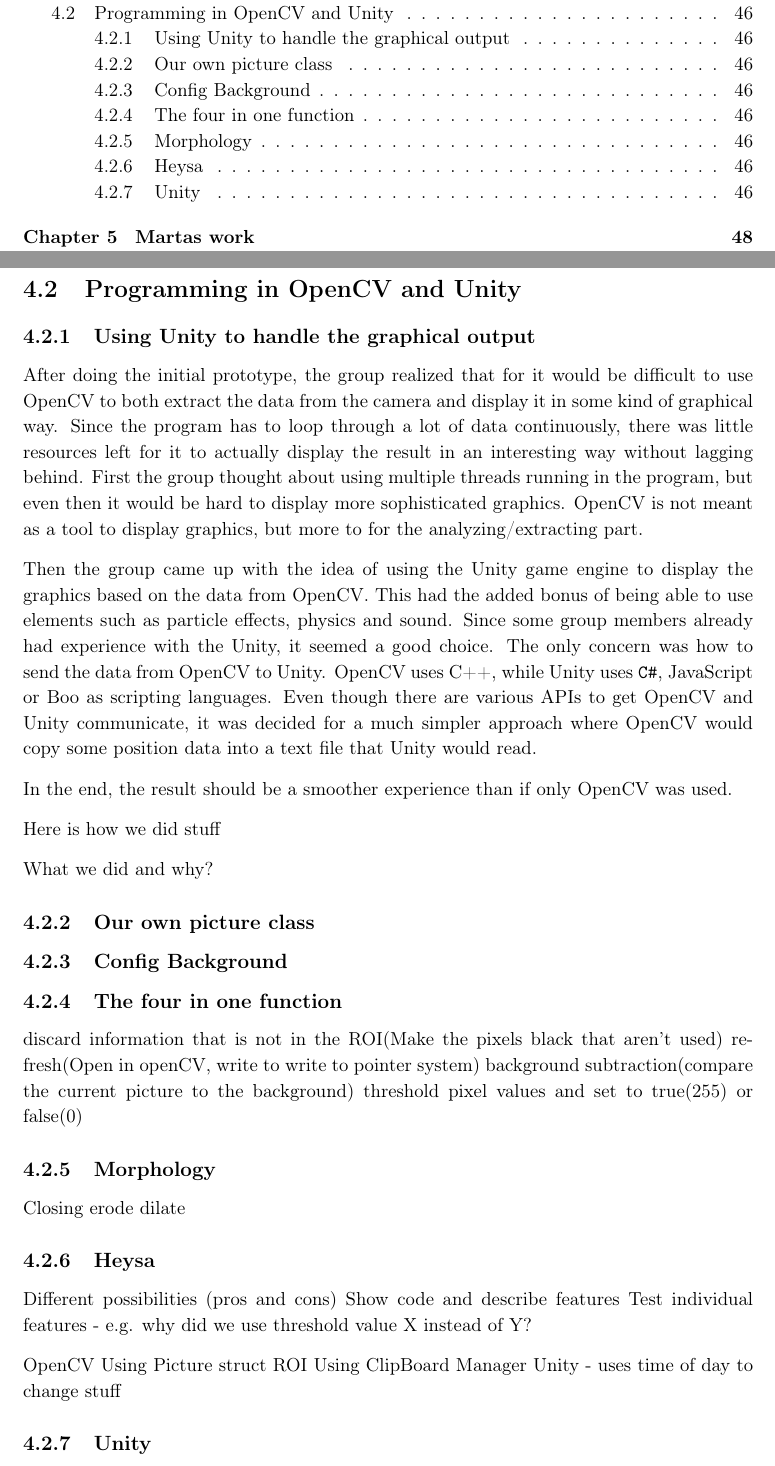
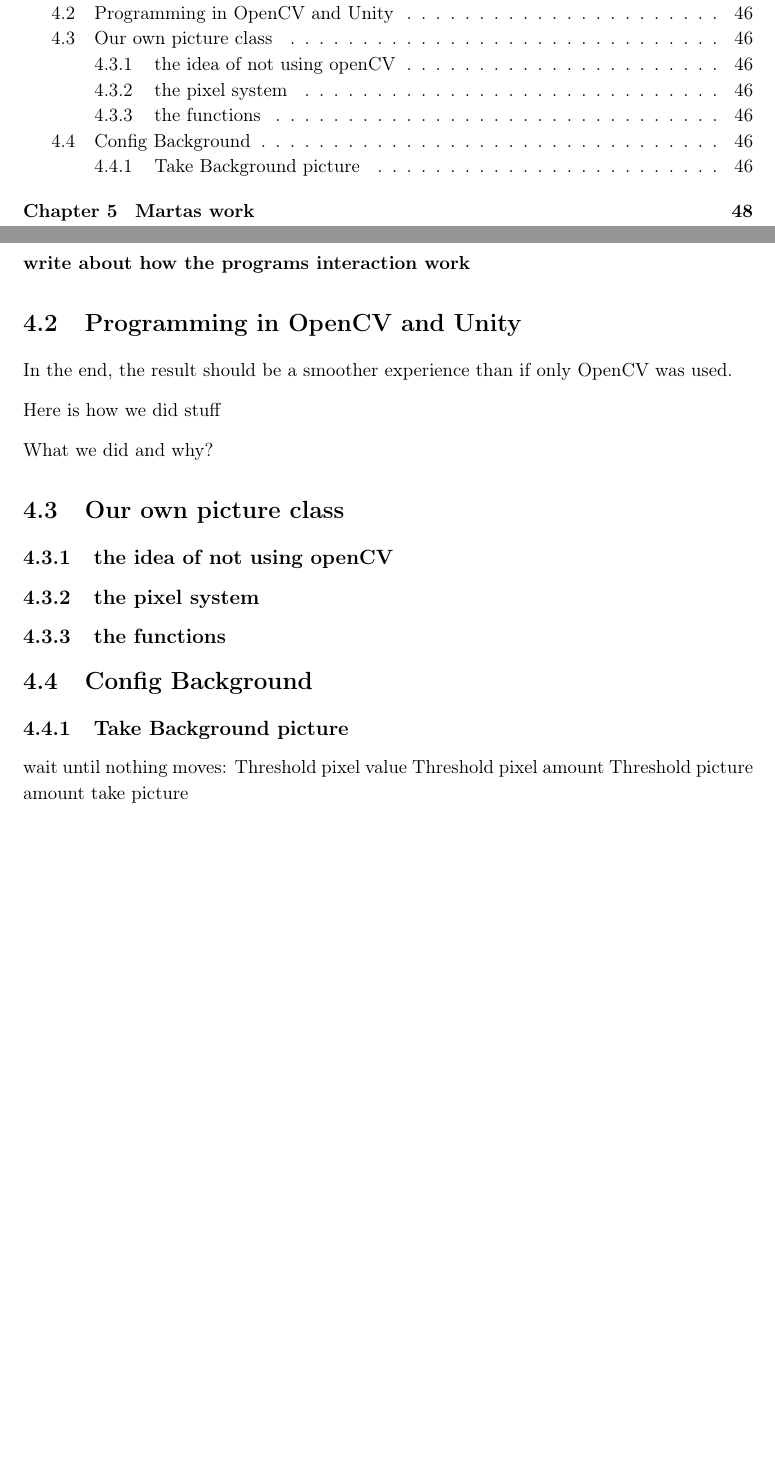
Before and after one commit to Wikzo/MagicCanvas_MedialogyP3_2012, a LaTeX thesis (Report/master.tex, which reads Report/programming.tex): two parts of pages 5 and 47 of 59, joined at a grey line, cut so that both start at the same text, the shorter picture padded with empty space. Compiled offline with pdfLaTeX.

Commit message:
impl writing

```diff
--- a/Report/programming.tex
+++ b/Report/programming.tex
@@ -1,8 +1,5 @@
+\textbf{write about how the programs interaction work}
 \section{Programming in OpenCV and Unity}
-\subsection{Using Unity to handle the graphical output}
-After doing the initial prototype, the group realized that for it would be difficult to use OpenCV to both extract the data from the camera and display it in some kind of graphical way. Since the program has to loop through a lot of data continuously, there was little resources left for it to actually display the result in an interesting way without lagging behind. First the group thought about using multiple threads running in the program, but even then it would be hard to display more sophisticated graphics. OpenCV is not meant as a tool to display graphics, but more to for the analyzing/extracting part.
-
-Then the group came up with the idea of using the Unity game engine to display the graphics based on the data from OpenCV. This had the added bonus of being able to use elements such as particle effects, physics and sound. Since some group members already had experience with the Unity, it seemed a good choice. The only concern was how to send the data from OpenCV to Unity. OpenCV uses C++, while Unity uses \texttt{C\#}, JavaScript or Boo as scripting languages. Even though there are various APIs to get OpenCV and Unity communicate, it was decided for a much simpler approach where OpenCV would copy some position data into a text file that Unity would read.
 
 In the end, the result should be a smoother experience than if only OpenCV was used.
 
@@ -10,14 +7,25 @@ Here is how we did stuff
 
 What we did and why?
 
-\subsection{Our own picture class}
+\section{Our own picture class}
+\subsection{the idea of not using openCV}
+\subsection{the pixel system}
+\subsection{the functions}
 
-\subsection{Config Background}
+\section{Config Background}
+\subsection{Take Background picture}
+wait until nothing moves:
+	Threshold pixel value
+	Threshold pixel amount
+	Threshold picture amount
+take picture
+\subsection{find roi and enter and exit zone)
+average brightest pixel in column for Roi
+pixel for enter and exit
 
-\subsection{The four in one function}
+\section{The four in one function}
 discard information that is not in the ROI(Make the pixels black that aren't used)
 refresh(Open in openCV, write to write to pointer system)
 background subtraction(compare the current picture to the background)
-threshold pixel values and set to true(255) or false(0)
+threshold pixel values and set to true(255) or false(0)- outcome binary picture
 
-\subsection{Morphology}
```
Also changed, not shown: Report/programming.tex (20 more changed lines).
